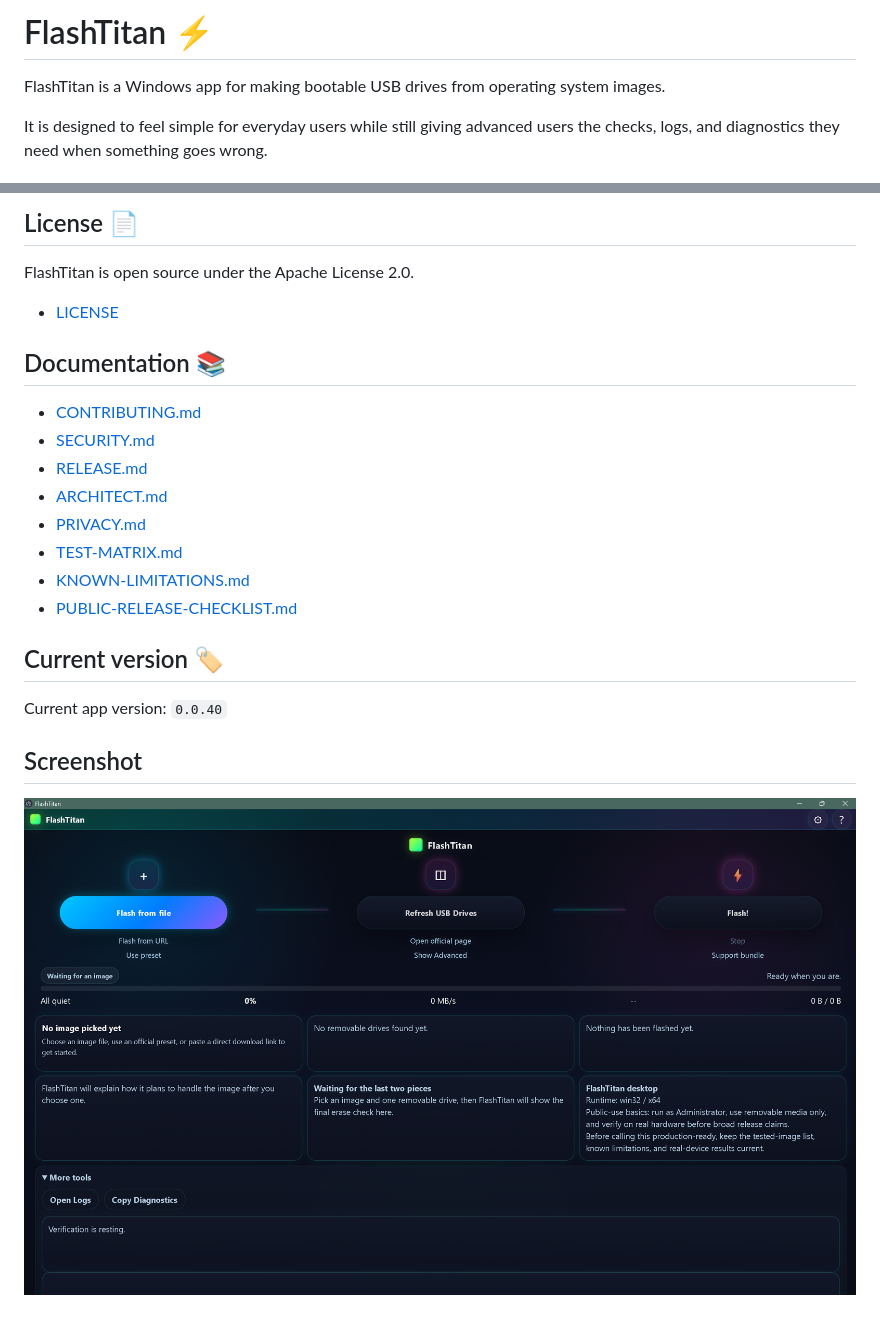
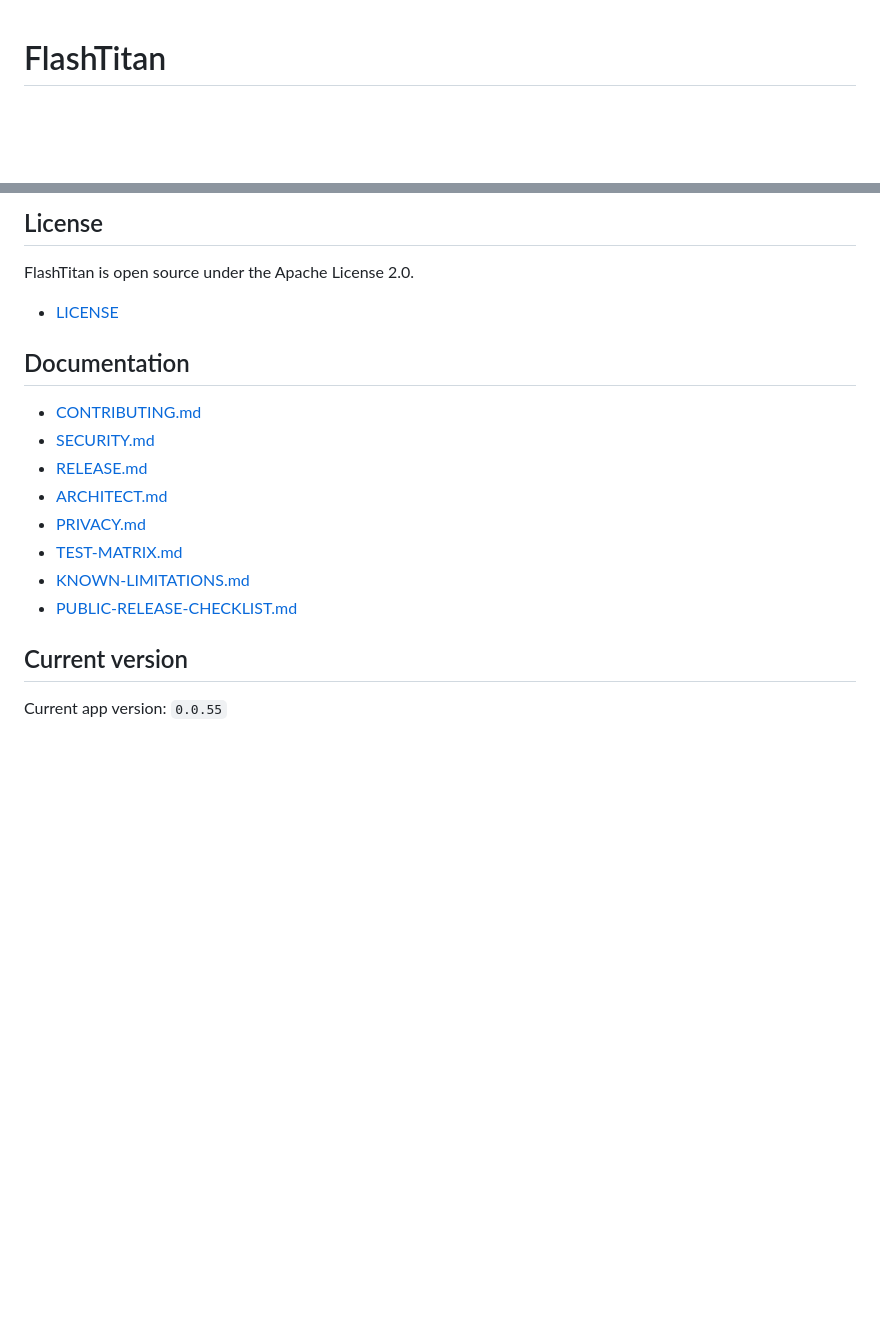
Before and after one commit to KernFerm/FlashTitan, a Markdown page: README.md, 2 parts joined by grey strips. GitHub-like rendering; blank space fills up the shorter version.

```diff
--- a/README.md
+++ b/README.md
@@ -1,6 +1,4 @@
-# FlashTitan ⚡
 
-FlashTitan is a Windows app for making bootable USB drives from operating system images.
 
-It is designed to feel simple for everyday users while still giving advanced users the checks, logs, and diagnostics they need when something goes wrong.
+# FlashTitan
 
@@ -146,11 +155,11 @@ FlashTitan can open Raspberry Pi USB boot documentation, but it does not change
 
-## License 📄
+## License
 
 FlashTitan is open source under the Apache License 2.0.
 
 - [LICENSE](../LICENSE)
 
-## Documentation 📚
+## Documentation
 
 - [CONTRIBUTING.md](CONTRIBUTING.md)
 - [SECURITY.md](SECURITY.md)
@@ -161,9 +170,6 @@ FlashTitan is open source under the Apache License 2.0.
 - [KNOWN-LIMITATIONS.md](KNOWN-LIMITATIONS.md)
 - [PUBLIC-RELEASE-CHECKLIST.md](PUBLIC-RELEASE-CHECKLIST.md)
 
-## Current version 🏷️
+## Current version
 
-Current app version: `0.0.40`
-
-## Screenshot
-![flashtitan](https://github.com/KernFerm/FlashTitan/blob/main/flash-titan.png)
+Current app version: `0.0.55`
```
Also changed, not shown: other parts of README.md (+66 -55 lines).
